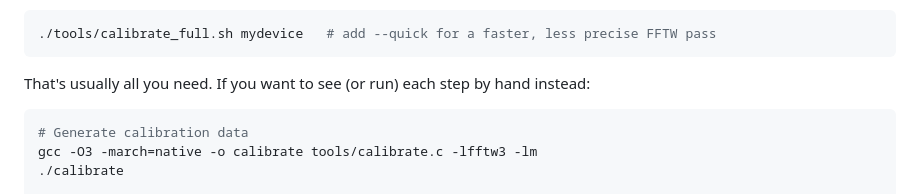
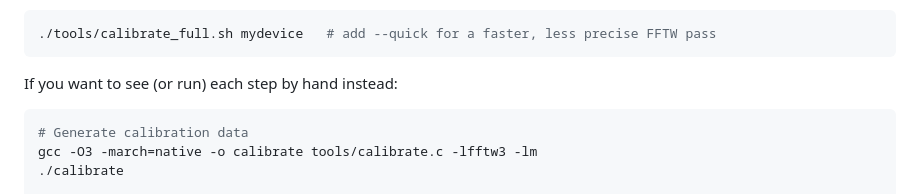
Before and after one commit to Sarose550/ICM, a Markdown page: README.md, the part around the change. Drawn GitHub-style.

Commit message:
cleaned up

````diff
--- a/README.md
+++ b/README.md
@@ -445,7 +445,7 @@ check:
 ./tools/calibrate_full.sh mydevice   # add --quick for a faster, less precise FFTW pass
 ```
 
-That's usually all you need. If you want to see (or run) each step by hand
+If you want to see (or run) each step by hand
 instead:
 
 ```bash
````
